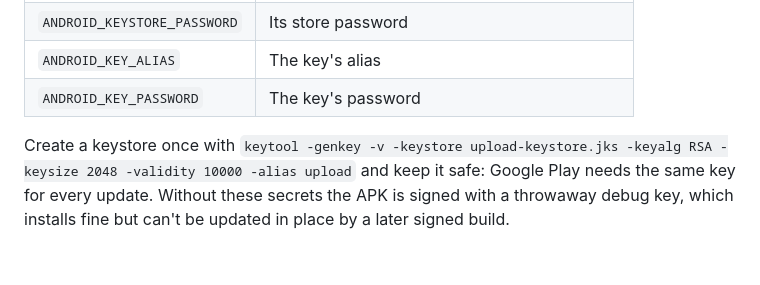
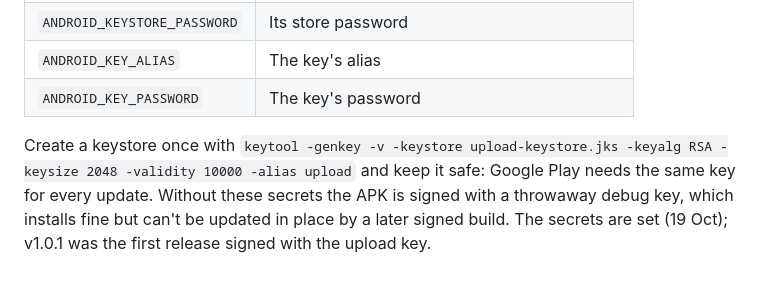
Before and after one commit to adeyanjufuhad/Sova, a Markdown page: app/README.md, the part around the change. Drawn GitHub-style.

Commit message:
Record the upload key, the signed v1.0.1 release and Phase 7 in the docs

```diff
--- a/app/README.md
+++ b/app/README.md
@@ -72,4 +72,4 @@ Release signing comes from `android/key.properties` (git-ignored). In CI it is w
 | `ANDROID_KEY_ALIAS` | The key's alias |
 | `ANDROID_KEY_PASSWORD` | The key's password |
 
-Create a keystore once with `keytool -genkey -v -keystore upload-keystore.jks -keyalg RSA -keysize 2048 -validity 10000 -alias upload` and keep it safe: Google Play needs the same key for every update. Without these secrets the APK is signed with a throwaway debug key, which installs fine but can't be updated in place by a later signed build.
+Create a keystore once with `keytool -genkey -v -keystore upload-keystore.jks -keyalg RSA -keysize 2048 -validity 10000 -alias upload` and keep it safe: Google Play needs the same key for every update. Without these secrets the APK is signed with a throwaway debug key, which installs fine but can't be updated in place by a later signed build. The secrets are set (19 Oct); v1.0.1 was the first release signed with the upload key.
```
Also changed, not shown: README.md (+1 -1 lines), docs/STATUS.md (+4 -2 lines).
